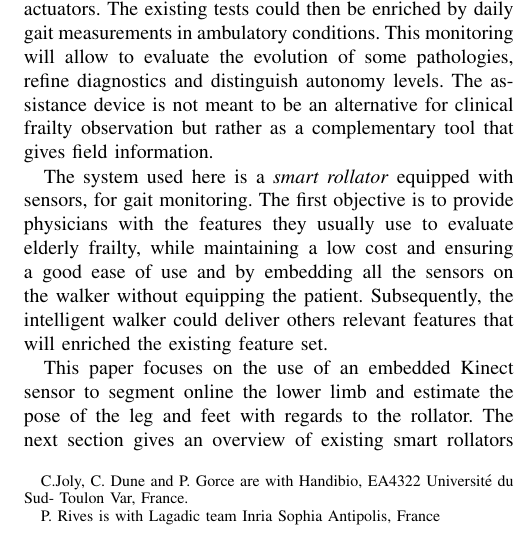
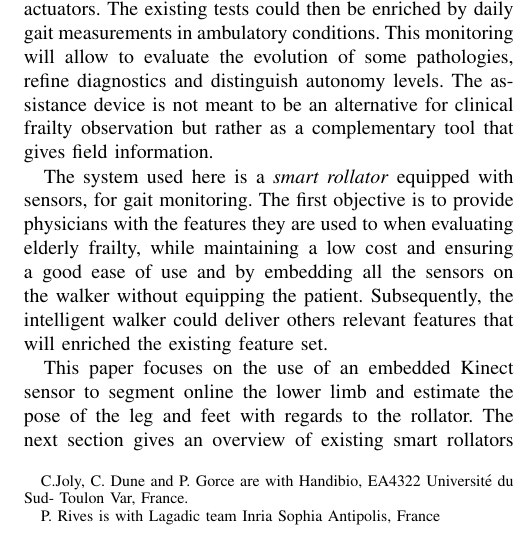
Before and after one commit to clairedune/memoJoly, a LaTeX paper (Joly2013BiomecaKinect.tex): part of one column of page 1 of 8, cut so that both start at the same text. Compiled offline with pdfLaTeX.

Commit message:
correction de syntaxe dans l'intro

```diff
--- a/Joly2013BiomecaKinect.tex
+++ b/Joly2013BiomecaKinect.tex
@@ -76,7 +76,7 @@ Ageing in society is a worldwide issue that especially impacts northern countrie
 
 Clinical evaluation of frailty in the elderly is the first step to decide the degree of assistance they require. This evaluation is usually performed once and for all by filling standard forms with macro-information about standing and walking abilities. Advances in robotics make it possible to enhance a standard assistance device by adding sensors and actuators. The existing tests could  then be enriched by daily gait measurements in ambulatory conditions. This monitoring will allow to evaluate the evolution of some pathologies, refine diagnostics and distinguish autonomy levels. The assistance device is not meant to be an alternative for clinical frailty observation but rather as a complementary tool that gives field information. %The data acquired \textit{online} could also be used to control a robotics walker in order to prevent a fall. These new characteristics can extend the use of walkers to more diverse population.
 
-The system used here is a \textit{smart rollator} equipped with sensors, for gait monitoring. The first objective is to provide physicians with the features they usually use to evaluate elderly frailty, while maintaining a low cost  and ensuring a good ease of use and by embedding all the sensors on the walker without equipping the patient. Subsequently, the intelligent walker could deliver others relevant features that will enriched the existing feature set.
+The system used here is a \textit{smart rollator} equipped with sensors, for gait monitoring. The first objective is to provide physicians with the features they are used to when evaluating elderly frailty, while maintaining a low cost  and ensuring a good ease of use and by embedding all the sensors on the walker without equipping the patient. Subsequently, the intelligent walker could deliver others relevant features that will enriched the existing feature set.
 
 This paper focuses on the use of an embedded Kinect sensor to segment online the lower limb and estimate the pose of the leg and feet with regards to the rollator. The next section gives an overview of existing smart rollators and depicts our smart rollator. Section III describes the lower limb detection and pose estimation, based on Kinect depth map. Section IV focuses on a Kalman filtering to refine this estimation. Section V shows experimental results.
 
```
